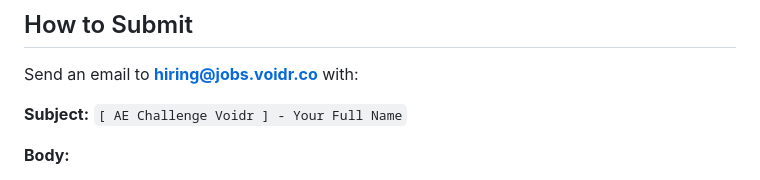
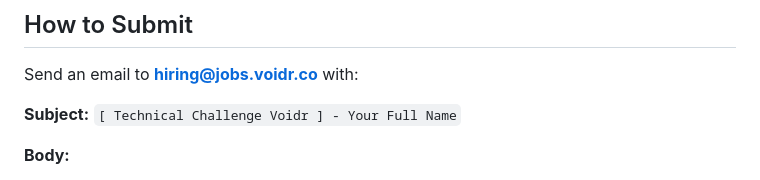
Before and after one commit to voidrco/technical-challenges, a Markdown page: account-executive/README.md, the part around the change. GitHub-like rendering.

```diff
--- a/account-executive/README.md
+++ b/account-executive/README.md
@@ -180,7 +180,7 @@ We're evaluating your ability to leverage AI strategically as a force multiplier
 
 Send an email to **hiring@jobs.voidr.co** with:
 
-**Subject:** `[ AE Challenge Voidr ] - Your Full Name`
+**Subject:** `[ Technical Challenge Voidr ] - Your Full Name`
 
 **Body:**
 - Brief introduction about yourself and your enterprise sales experience (2-3 paragraphs)
```
Also changed, not shown: bdr/README.md (+1 -1 lines), enterprise-cx-analyst/README.md (+1 -1 lines).
